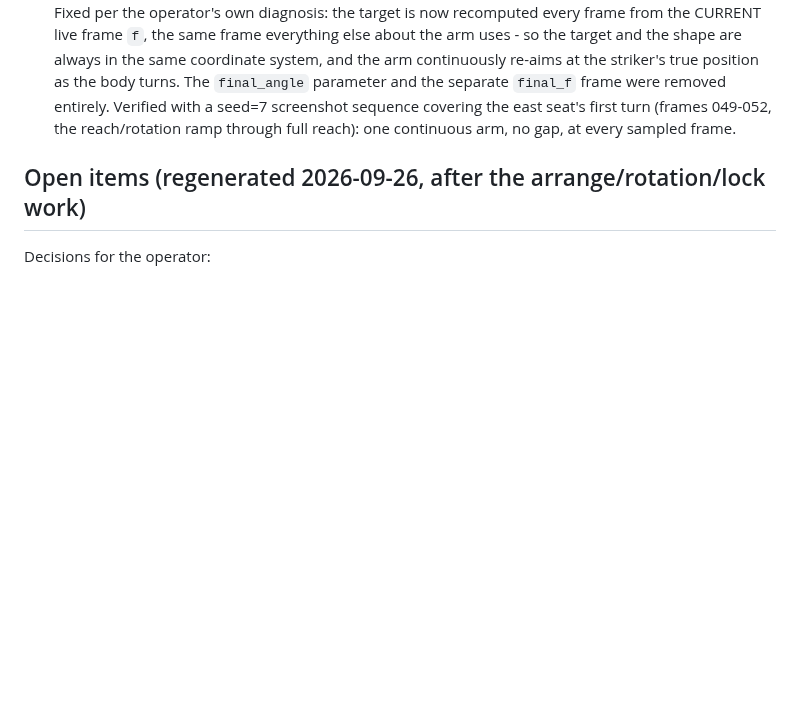
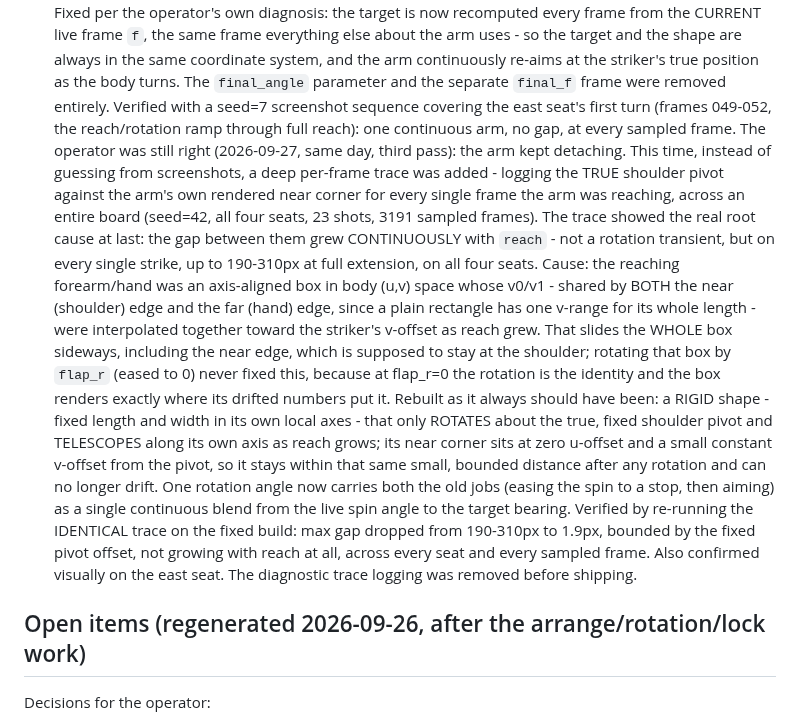
Before and after one commit to tuklusan/carrom-arena, a Markdown page: RESUME.md, the part around the change. Rendered like a GitHub page; blank space fills up the shorter version.

Commit message:
docs: RESUME.md - the rigid rotate-and-telescope arm fix, traced and verified

```diff
--- a/RESUME.md
+++ b/RESUME.md
@@ -213,6 +213,23 @@ coordinate system, and the arm continuously re-aims at the striker's true positi
 parameter and the separate `final_f` frame were removed entirely. Verified with a seed=7 screenshot sequence covering the
 east seat's first turn (frames 049-052, the reach/rotation ramp through full reach): one continuous arm, no gap, at every
 sampled frame.
+The operator was still right (2026-09-27, same day, third pass): the arm kept detaching. This time, instead of guessing
+from screenshots, a deep per-frame trace was added - logging the TRUE shoulder pivot against the arm's own rendered near
+corner for every single frame the arm was reaching, across an entire board (seed=42, all four seats, 23 shots, 3191
+sampled frames). The trace showed the real root cause at last: the gap between them grew CONTINUOUSLY with `reach` - not
+a rotation transient, but on every single strike, up to 190-310px at full extension, on all four seats. Cause: the
+reaching forearm/hand was an axis-aligned box in body (u,v) space whose v0/v1 - shared by BOTH the near (shoulder) edge
+and the far (hand) edge, since a plain rectangle has one v-range for its whole length - were interpolated together
+toward the striker's v-offset as reach grew. That slides the WHOLE box sideways, including the near edge, which is
+supposed to stay at the shoulder; rotating that box by `flap_r` (eased to 0) never fixed this, because at flap_r=0 the
+rotation is the identity and the box renders exactly where its drifted numbers put it. Rebuilt as it always should have
+been: a RIGID shape - fixed length and width in its own local axes - that only ROTATES about the true, fixed shoulder
+pivot and TELESCOPES along its own axis as reach grows; its near corner sits at zero u-offset and a small constant
+v-offset from the pivot, so it stays within that same small, bounded distance after any rotation and can no longer drift.
+One rotation angle now carries both the old jobs (easing the spin to a stop, then aiming) as a single continuous blend
+from the live spin angle to the target bearing. Verified by re-running the IDENTICAL trace on the fixed build: max gap
+dropped from 190-310px to 1.9px, bounded by the fixed pivot offset, not growing with reach at all, across every seat and
+every sampled frame. Also confirmed visually on the east seat. The diagnostic trace logging was removed before shipping.
 
 ## Open items (regenerated 2026-09-26, after the arrange/rotation/lock work)
 Decisions for the operator:
```
